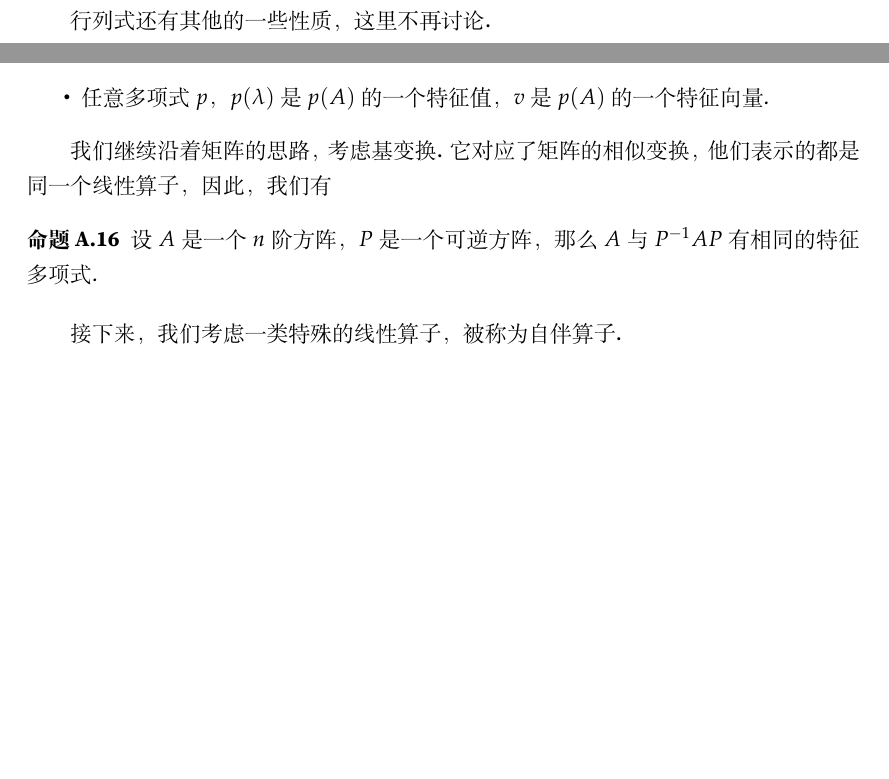
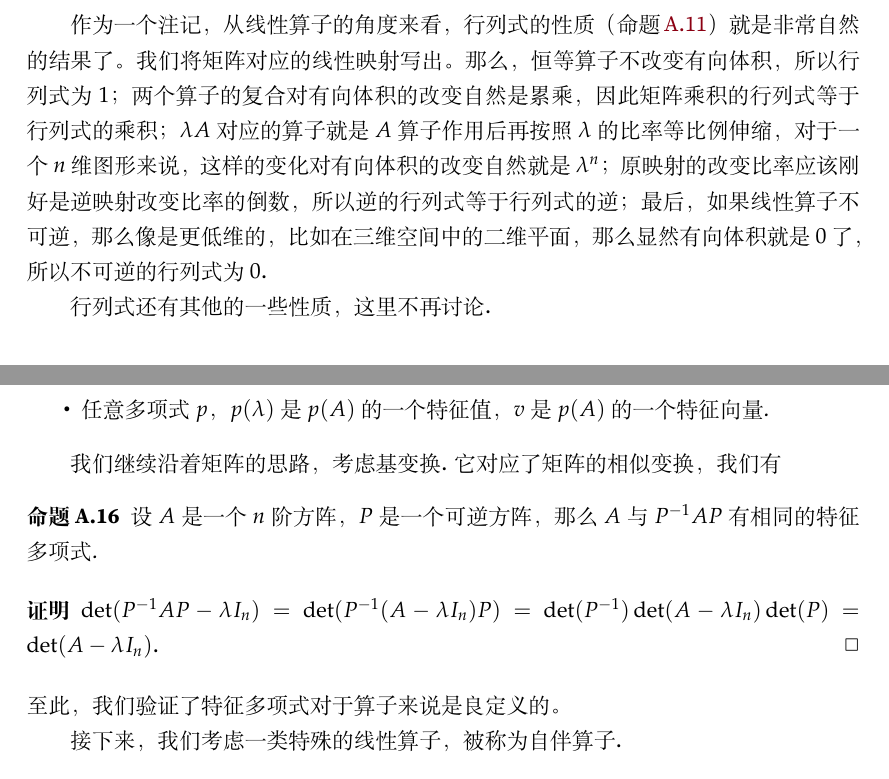
Before and after one commit to lhydave/AIM-textbook, a LaTeX book (main.tex, which reads Chapters/app-linear-algebra/contents.tex): two parts of pages 33 and 36 of 41 before the commit and two parts of pages 34 and 37 of 42 after it, joined at a grey line, cut at the place of the change, the shorter picture padded with empty space. Compiled offline with XeLaTeX; a missing font is replaced by an installed copy or a similar font.

Commit message:
add determinant geometric meaning.

```diff
--- a/Chapters/app-linear-algebra/contents.tex
+++ b/Chapters/app-linear-algebra/contents.tex
@@ -841,6 +841,8 @@ f(x)=\sum_{i=1}^n x_i\sum_{j=1}^n a_{ji}v_j=\sum_{j=1}^n\left(\sum_{i=1}^n a_{ji
 
 具体来说，我们选择$V$的标准正交基$e_1,\dots,e_n$，他们的坐标是$E_1,\dots,E_n$. 考虑线性算子$f$，它对应的矩阵是$A$. 现在考虑单位立方体（自然也是平行体）$\Pi(e_1,\dots,e_n)$，那么在映射作用下平行体的边就变成了$\Pi(f(e_1),\dots,f(e_n))$. 因为是$\{e_i\}$是标准正交基，所以这些平行体实际上也可以写作$\Pi(E_1,\dots,E_n)$和$\Pi(AE_1,\dots,AE_n)$，注意到，后者实际上就是$\Pi(A^1,\dots, A^n)$，考虑他们的有向体积，这正好是行列式的定义。
 
+作为一个注记，从线性算子的角度来看，行列式的性质（\Cref{prop:determinant}）就是非常自然的结果了。我们将矩阵对应的线性映射写出。那么，恒等算子不改变有向体积，所以行列式为$1$；两个算子的复合对有向体积的改变自然是累乘，因此矩阵乘积的行列式等于行列式的乘积；$\lambda A$对应的算子就是$A$算子作用后再按照$\lambda$的比率等比例伸缩，对于一个$n$维图形来说，这样的变化对有向体积的改变自然就是$\lambda^n$；原映射的改变比率应该刚好是逆映射改变比率的倒数，所以逆的行列式等于行列式的逆；最后，如果线性算子不可逆，那么像是更低维的，比如在三维空间中的二维平面，那么显然有向体积就是$0$了，所以不可逆的行列式为$0$.
+
 
 行列式还有其他的一些性质，这里不再讨论.
 
@@ -935,11 +937,15 @@ f(x)=\sum_{i=1}^n x_i\sum_{j=1}^n a_{ji}v_j=\sum_{j=1}^n\left(\sum_{i=1}^n a_{ji
 \end{itemize}
 \end{proposition}
 
-我们继续沿着矩阵的思路，考虑基变换. 它对应了矩阵的相似变换，他们表示的都是同一个线性算子，因此，我们有
+我们继续沿着矩阵的思路，考虑基变换. 它对应了矩阵的相似变换，我们有
 
 \begin{proposition}\label{prop:similar-matrix-same-characteristic-polynomial}
     设$A$是一个$n$阶方阵，$P$是一个可逆方阵，那么$A$与$P^{-1}AP$有相同的特征多项式.
 \end{proposition}
+\begin{proof}
+    $\det(P^{-1}AP-\lambda I_n)=\det(P^{-1}(A-\lambda I_n)P)=\det(P^{-1})\det(A-\lambda I_n)\det(P)=\det(A-\lambda I_n)$.
+\end{proof}
+至此，我们验证了特征多项式对于算子来说是良定义的。
 
 接下来，我们考虑一类特殊的线性算子，被称为\emph{自伴算子}.
 
```
Also changed, not shown: main.pdf.
